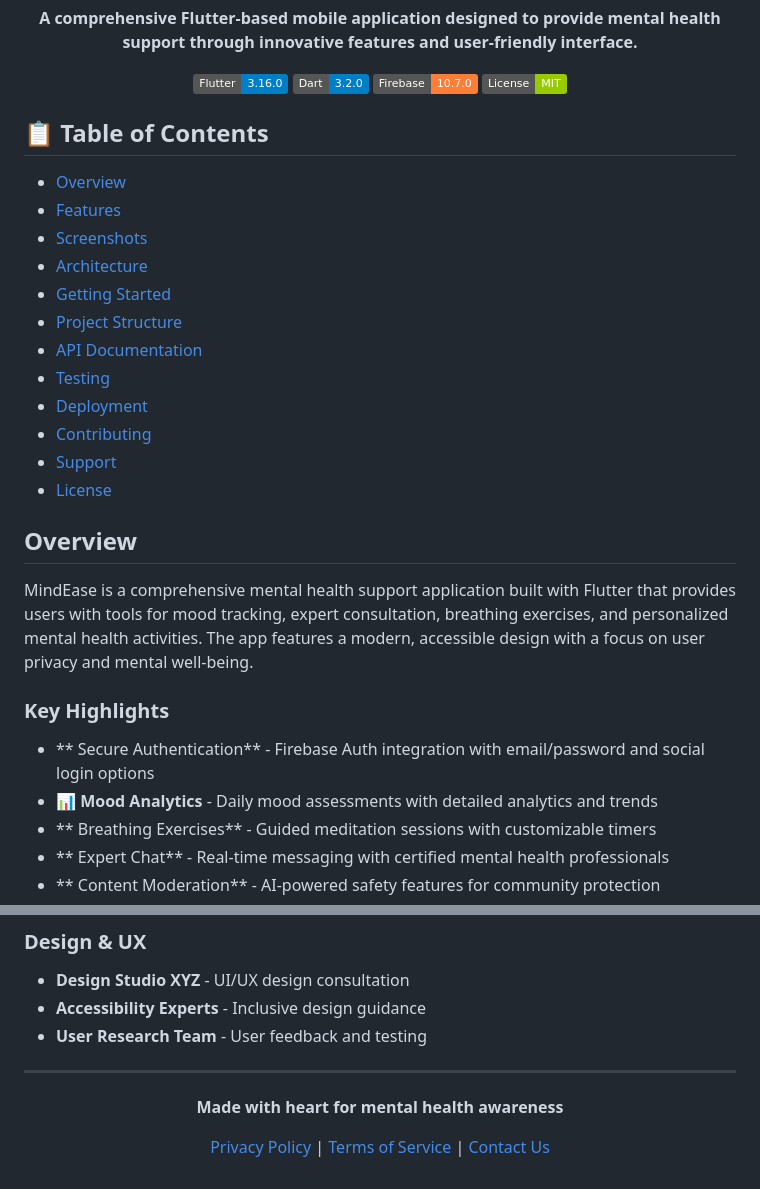
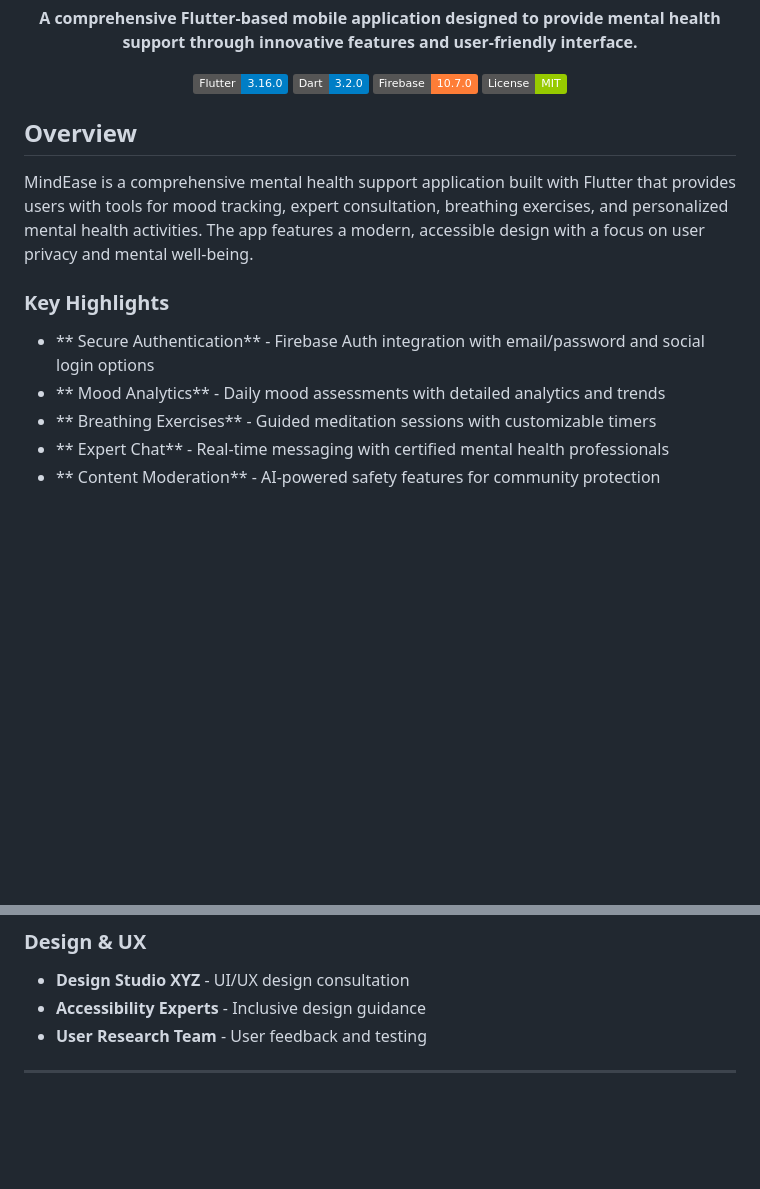
Before and after one commit to TugceDogru/MindEase---Mental-Support-App, a Markdown page: README.md, 2 parts joined by grey strips. GitHub-like rendering; badges without logos; blank space fills up the shorter version.

```diff
--- a/README.md
+++ b/README.md
@@ -13,20 +13,6 @@
 
 </div>
 
-## 📋 Table of Contents
-
-- [Overview](#overview)
-- [Features](#features)
-- [Screenshots](#screenshots)
-- [Architecture](#architecture)
-- [Getting Started](#getting-started)
-- [Project Structure](#project-structure)
-- [API Documentation](#api-documentation)
-- [Testing](#testing)
-- [Deployment](#deployment)
-- [Contributing](#contributing)
-- [Support](#support)
-- [License](#license)
 
 ## Overview
 
@@ -35,7 +21,7 @@ MindEase is a comprehensive mental health support application built with Flutter
 ### Key Highlights
 
 - ** Secure Authentication** - Firebase Auth integration with email/password and social login options
-- **📊 Mood Analytics** - Daily mood assessments with detailed analytics and trends
+- ** Mood Analytics** - Daily mood assessments with detailed analytics and trends
 - ** Breathing Exercises** - Guided meditation sessions with customizable timers
 - ** Expert Chat** - Real-time messaging with certified mental health professionals
 - ** Content Moderation** - AI-powered safety features for community protection
@@ -568,11 +554,3 @@ SOFTWARE.
 - **User Research Team** - User feedback and testing
 
 ---
-
-<div align="center">
-
-**Made with heart for mental health awareness**
-
-[Privacy Policy](https://mindease.app/privacy) | [Terms of Service](https://mindease.app/terms) | [Contact Us](mailto:hello@mindease.app)
-
-</div>
```
